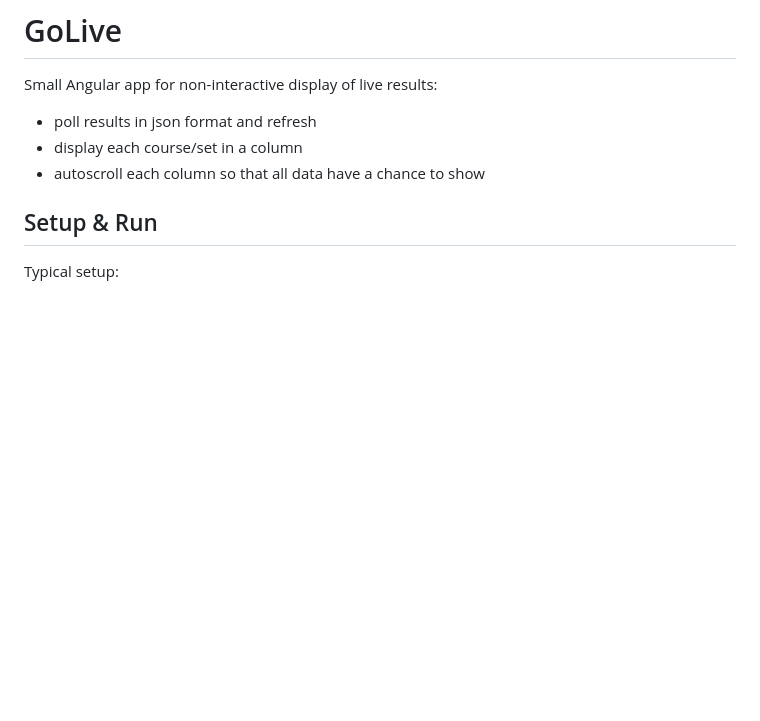
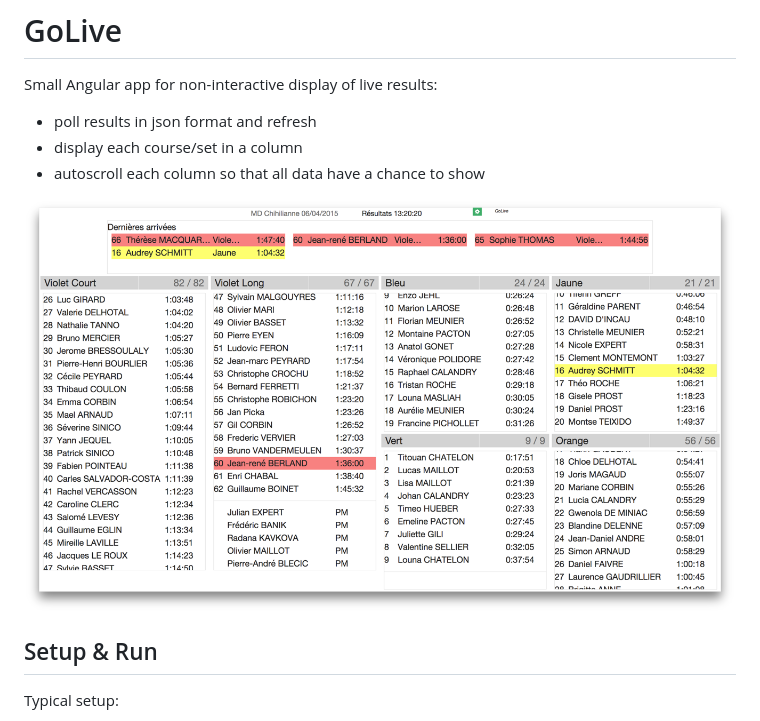
Before and after one commit to sdenier/golive, a Markdown page: README.md, the part around the change. GitHub-like rendering; pictures changed too: data/Screenshot.png (added); blank space fills up the shorter version.

Commit message:
Add screenshot in readme

```diff
--- a/README.md
+++ b/README.md
@@ -5,6 +5,8 @@ Small Angular app for non-interactive display of live results:
 - poll results in json format and refresh
 - display each course/set in a column
 - autoscroll each column so that all data have a chance to show
+
+<img src="data/Screenshot.png">
 
 ## Setup & Run
 
```
